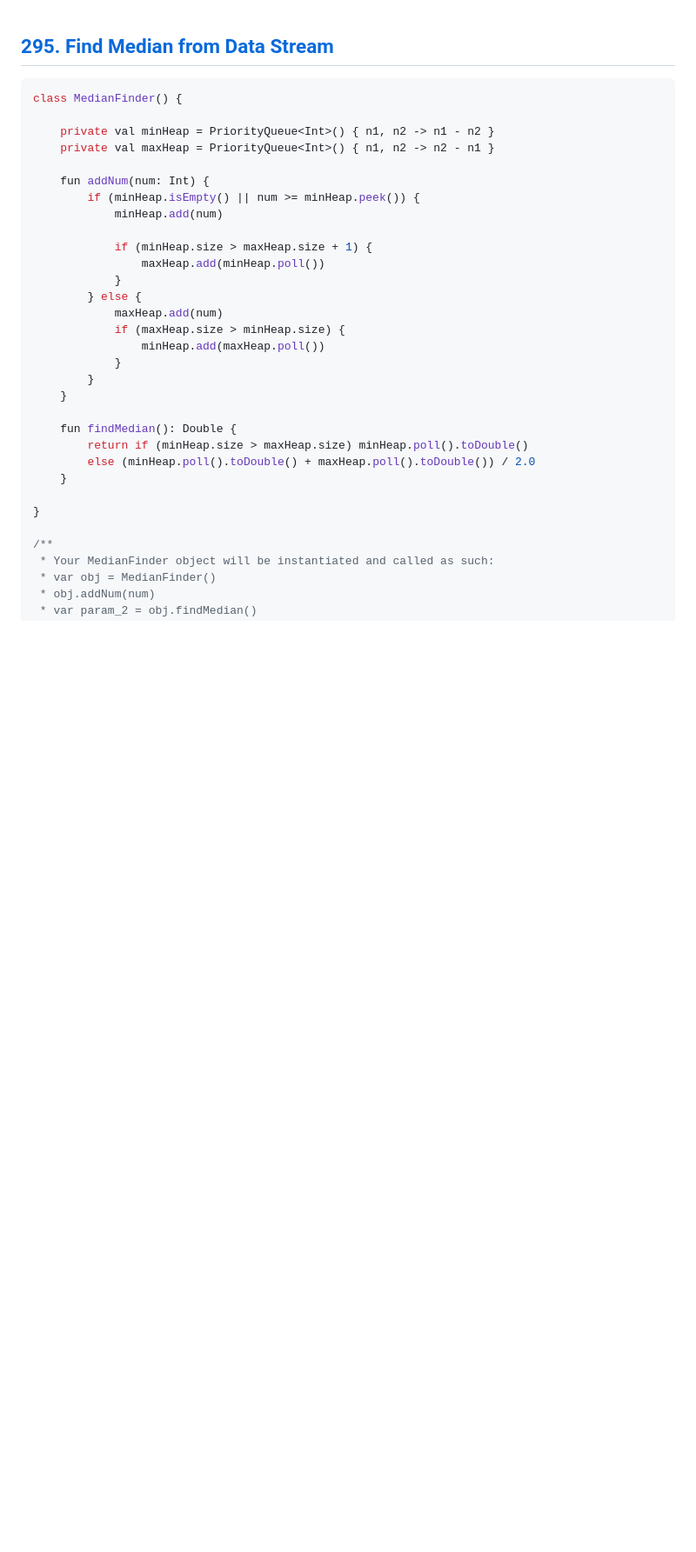
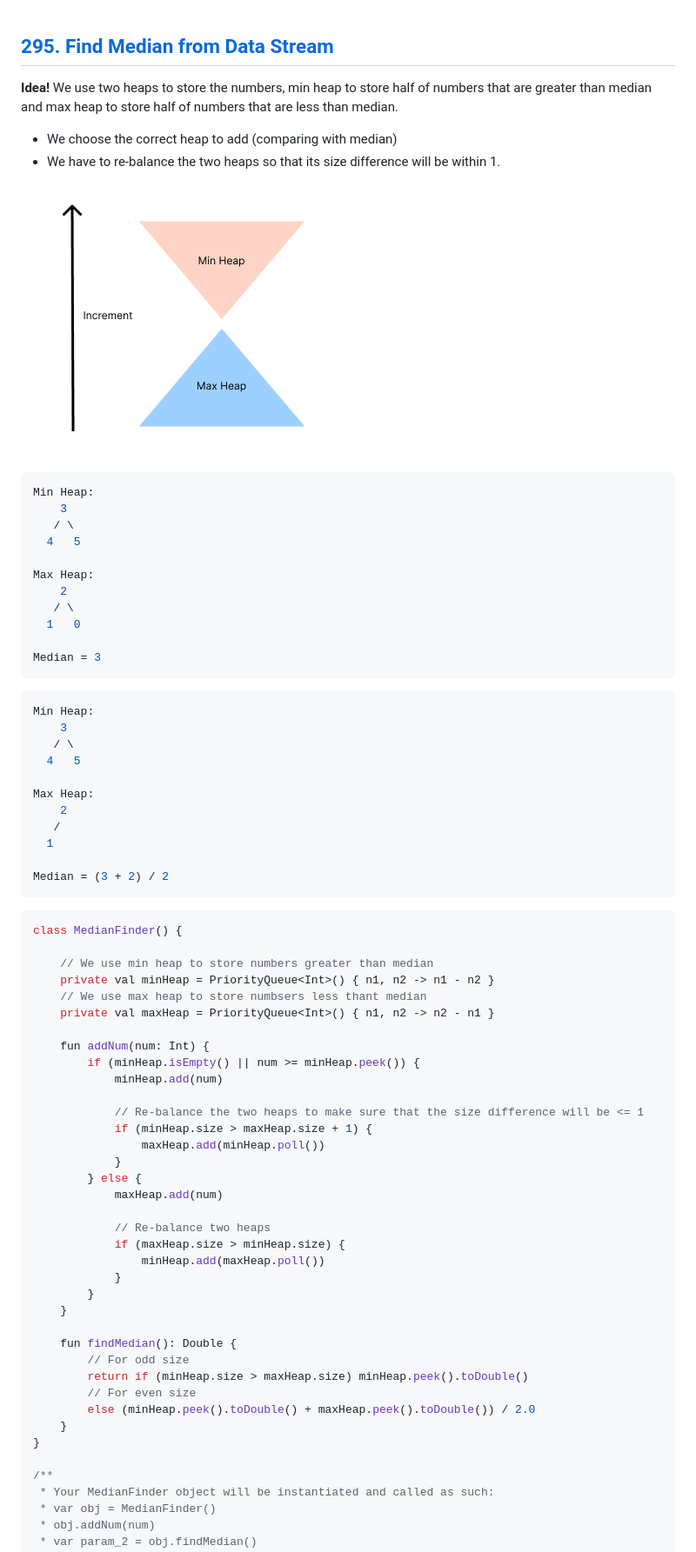
Before and after one commit to enginebai/Algorithms, a Markdown page: leetcode/295.find-median-from-data-stream.md, the part around the change. Shown at 87% size. Drawn GitHub-style; pictures changed too: media/295.find-median-from-data-stream.png (added); blank space fills up the shorter version.

Commit message:
Update 295. Find Median from Data Stream solution and note

````diff
--- a/leetcode/295.find-median-from-data-stream.md
+++ b/leetcode/295.find-median-from-data-stream.md
@@ -1,20 +1,61 @@
 ## [295. Find Median from Data Stream](https://leetcode.com/problems/find-median-from-data-stream/)
+
+**Idea!** We use two heaps to store the numbers, min heap to store half of numbers that are greater than median and max heap to store half of numbers that are less than median.
+
+* We choose the correct heap to add (comparing with median)
+* We have to re-balance the two heaps so that its size difference will be within 1.
+
+![](../media/295.find-median-from-data-stream.png)
+
+```js
+Min Heap:
+    3
+   / \
+  4   5
+
+Max Heap:
+    2
+   / \
+  1   0
+
+Median = 3
+```
+
+```js
+Min Heap:
+    3
+   / \
+  4   5
+
+Max Heap:
+    2
+   /
+  1
+
+Median = (3 + 2) / 2
+```
+
 
 ```kotlin
 class MedianFinder() {
 
+    // We use min heap to store numbers greater than median
     private val minHeap = PriorityQueue<Int>() { n1, n2 -> n1 - n2 }
+    // We use max heap to store numbsers less thant median
     private val maxHeap = PriorityQueue<Int>() { n1, n2 -> n2 - n1 }
 
     fun addNum(num: Int) {
         if (minHeap.isEmpty() || num >= minHeap.peek()) {
             minHeap.add(num)
 
+            // Re-balance the two heaps to make sure that the size difference will be <= 1
             if (minHeap.size > maxHeap.size + 1) {
                 maxHeap.add(minHeap.poll())
             }
         } else {
             maxHeap.add(num)
+
+            // Re-balance two heaps
             if (maxHeap.size > minHeap.size) {
                 minHeap.add(maxHeap.poll())
             }
@@ -22,10 +63,11 @@ class MedianFinder() {
     }
 
     fun findMedian(): Double {
-        return if (minHeap.size > maxHeap.size) minHeap.poll().toDouble()
-        else (minHeap.poll().toDouble() + maxHeap.poll().toDouble()) / 2.0
+        // For odd size
+        return if (minHeap.size > maxHeap.size) minHeap.peek().toDouble()
+        // For even size
+        else (minHeap.peek().toDouble() + maxHeap.peek().toDouble()) / 2.0
     }
-
 }
 
 /**
````
